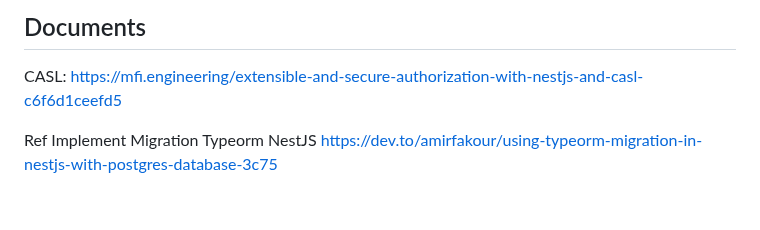
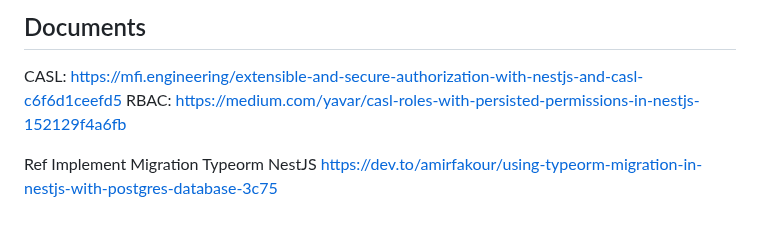
Before and after one commit to ncbinh98/rbac-nestjs, a Markdown page: README.md, the part around the change. Rendered like a GitHub page.

Commit message:
RSource casl

```diff
--- a/README.md
+++ b/README.md
@@ -71,5 +71,6 @@ $ npm run test:cov
 ## Documents
 
 CASL: https://mfi.engineering/extensible-and-secure-authorization-with-nestjs-and-casl-c6f6d1ceefd5
+RBAC: https://medium.com/yavar/casl-roles-with-persisted-permissions-in-nestjs-152129f4a6fb
 
 Ref Implement Migration Typeorm NestJS https://dev.to/amirfakour/using-typeorm-migration-in-nestjs-with-postgres-database-3c75
```
